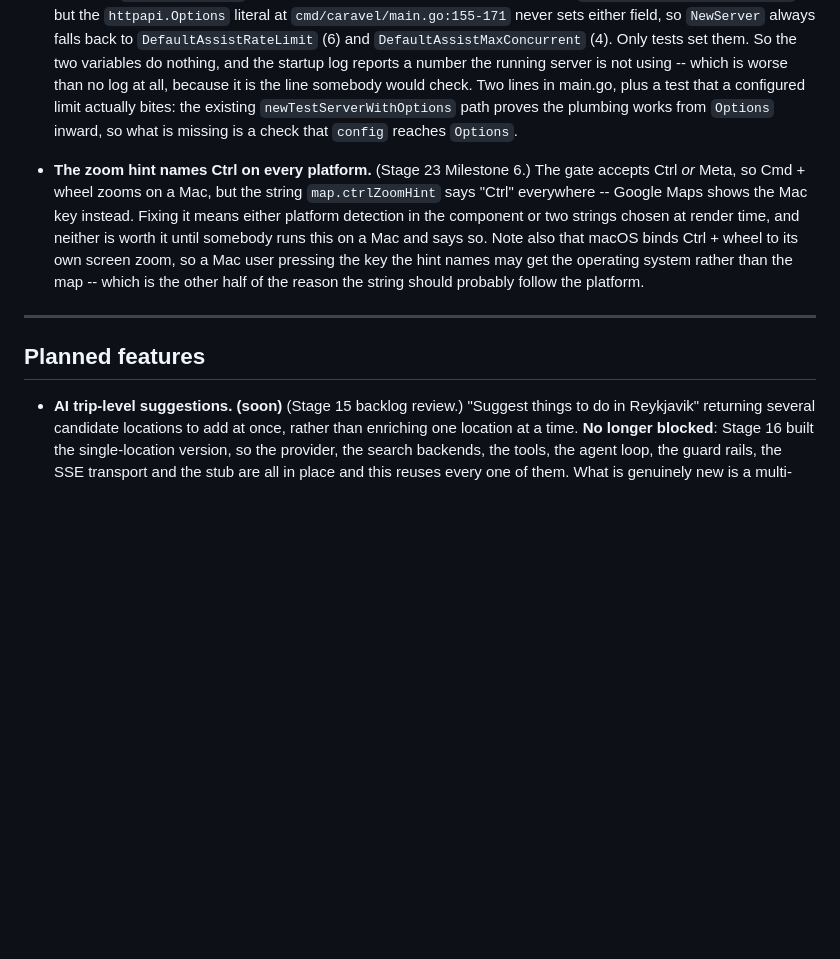
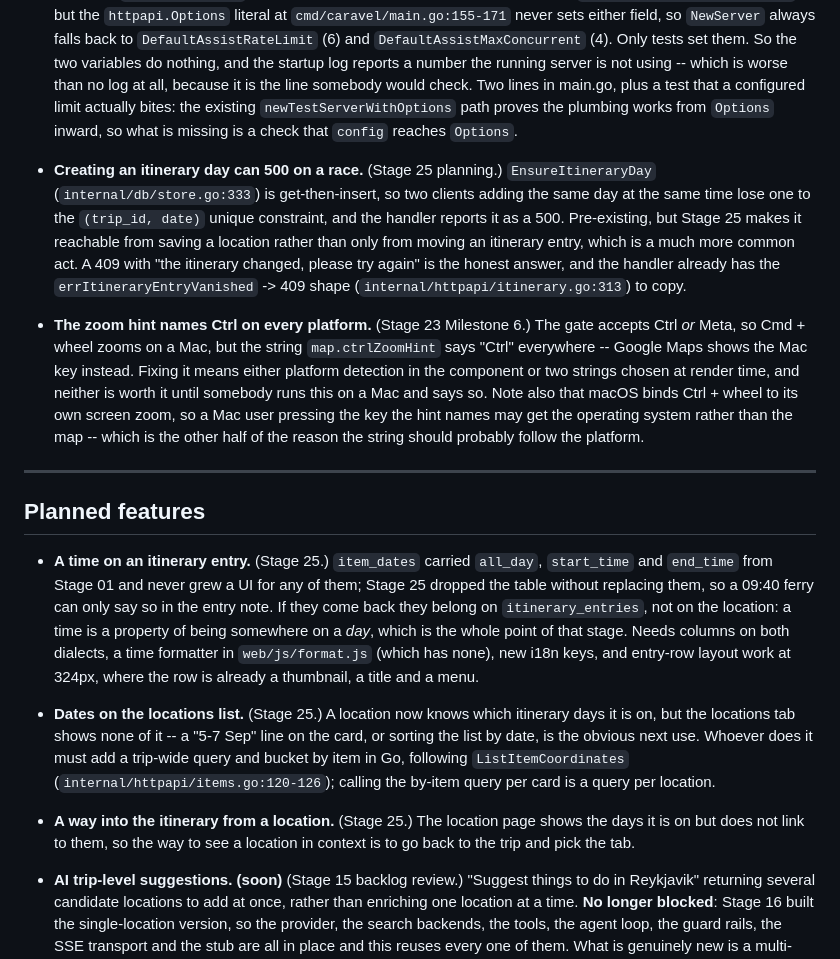
Before and after one commit to lkiesow/caravel, a Markdown page: plans/todo.md, the part around the change. GitHub-like rendering; blank space fills up the shorter version.

```diff
--- a/plans/todo.md
+++ b/plans/todo.md
@@ -40,6 +40,16 @@ purpose — do not reconstruct it from an older stage plan without asking.
   `newTestServerWithOptions` path proves the plumbing works from `Options`
   inward, so what is missing is a check that `config` reaches `Options`.
 
+- **Creating an itinerary day can 500 on a race.** (Stage 25 planning.)
+  `EnsureItineraryDay` (`internal/db/store.go:333`) is get-then-insert, so two
+  clients adding the same day at the same time lose one to the `(trip_id, date)`
+  unique constraint, and the handler reports it as a 500. Pre-existing, but
+  Stage 25 makes it reachable from saving a location rather than only from
+  moving an itinerary entry, which is a much more common act. A 409 with
+  "the itinerary changed, please try again" is the honest answer, and the
+  handler already has the `errItineraryEntryVanished` -> 409 shape
+  (`internal/httpapi/itinerary.go:313`) to copy.
+
 - **The zoom hint names Ctrl on every platform.** (Stage 23 Milestone 6.) The
   gate accepts Ctrl *or* Meta, so Cmd + wheel zooms on a Mac, but the string
   `map.ctrlZoomHint` says "Ctrl" everywhere -- Google Maps shows the Mac key
@@ -53,6 +63,27 @@ purpose — do not reconstruct it from an older stage plan without asking.
 ---
 
 ## Planned features
+
+- **A time on an itinerary entry.** (Stage 25.) `item_dates` carried
+  `all_day`, `start_time` and `end_time` from Stage 01 and never grew a UI for
+  any of them; Stage 25 dropped the table without replacing them, so a 09:40
+  ferry can only say so in the entry note. If they come back they belong on
+  `itinerary_entries`, not on the location: a time is a property of being
+  somewhere on a *day*, which is the whole point of that stage. Needs columns on
+  both dialects, a time formatter in `web/js/format.js` (which has none), new
+  i18n keys, and entry-row layout work at 324px, where the row is already
+  a thumbnail, a title and a menu.
+
+- **Dates on the locations list.** (Stage 25.) A location now knows which
+  itinerary days it is on, but the locations tab shows none of it -- a "5-7 Sep"
+  line on the card, or sorting the list by date, is the obvious next use.
+  Whoever does it must add a trip-wide query and bucket by item in Go, following
+  `ListItemCoordinates` (`internal/httpapi/items.go:120-126`); calling the
+  by-item query per card is a query per location.
+
+- **A way into the itinerary from a location.** (Stage 25.) The location page
+  shows the days it is on but does not link to them, so the way to see a
+  location in context is to go back to the trip and pick the tab.
 
 - **AI trip-level suggestions.** **(soon)** (Stage 15 backlog review.) "Suggest
   things to do in Reykjavik" returning several candidate locations to add at
```
Also changed, not shown: plans/stage-25.md (added, +345 -0 lines).
